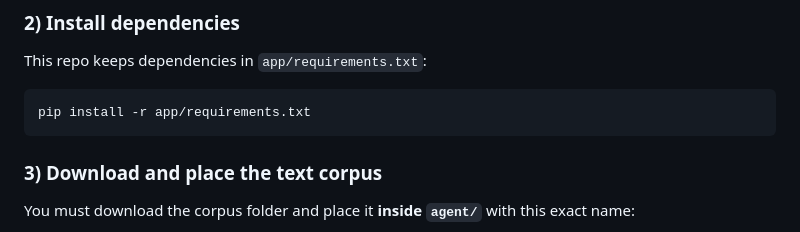
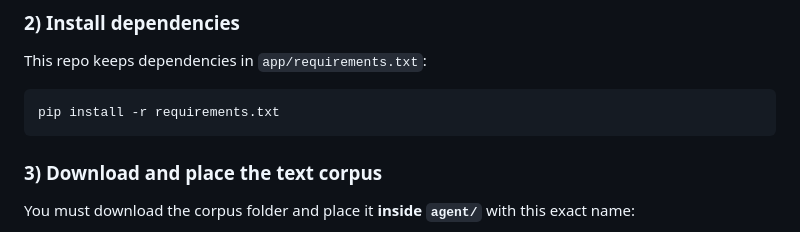
Before and after one commit to MollerMyint/Pinto-Beans2, a Markdown page: README.md, the part around the change. GitHub-like rendering.

````diff
--- a/README.md
+++ b/README.md
@@ -88,7 +88,7 @@ venv\Scripts\activate
 This repo keeps dependencies in `app/requirements.txt`:
 
 ```bash
-pip install -r app/requirements.txt
+pip install -r requirements.txt
 ```
 
 ### 3) Download and place the text corpus
````
